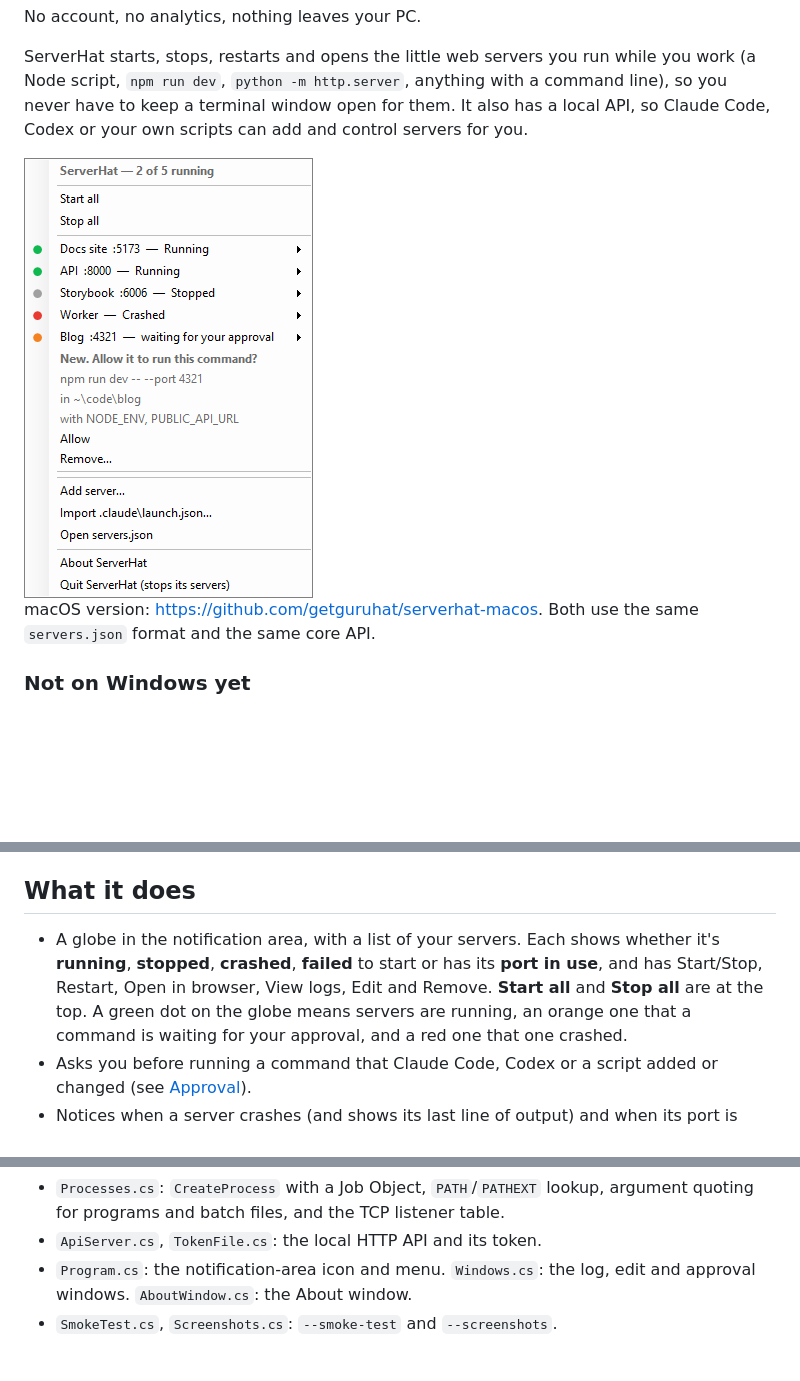
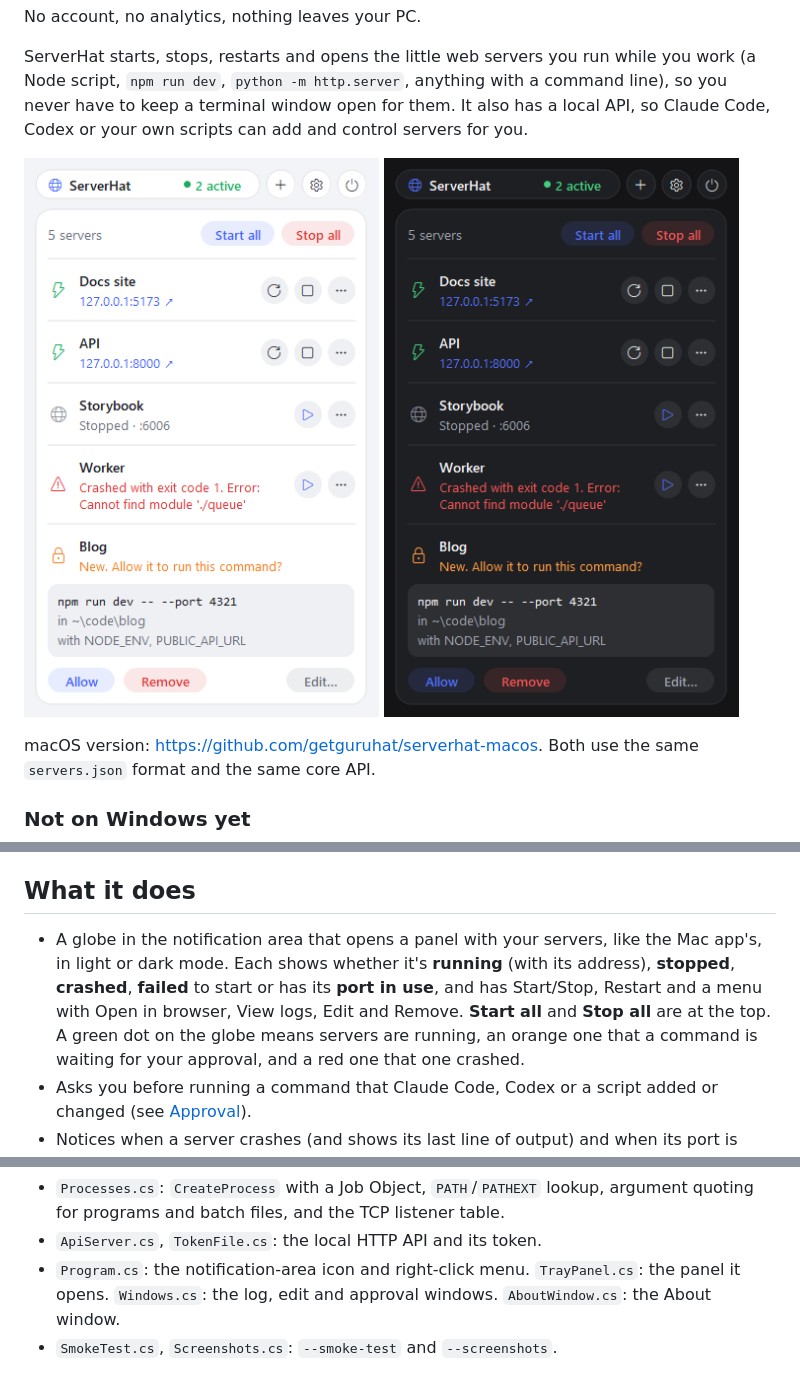
Before and after one commit to getguruhat/serverhat-windows, a Markdown page: README.md, 3 parts joined by grey strips. GitHub-like rendering; pictures changed too: docs/panel-dark.png (added), docs/panel.png (added); blank space fills up the shorter version.

```diff
--- a/README.md
+++ b/README.md
@@ -9,7 +9,7 @@ work (a Node script, `npm run dev`, `python -m http.server`, anything with a com
 line), so you never have to keep a terminal window open for them. It also has a local API,
 so Claude Code, Codex or your own scripts can add and control servers for you.
 
-<img src="docs/menu.png" width="289" alt="ServerHat's menu in the Windows notification area: five servers with their status, one of them waiting for approval with its command, folder and environment names, and Allow and Remove">
+<img src="docs/panel.png" width="360" alt="ServerHat's panel: two servers running with their addresses, one stopped, one crashed with its error, and one waiting for approval with its command, folder and environment names, and Allow and Remove"> <img src="docs/panel-dark.png" width="360" alt="The same panel in dark mode">
 
 macOS version: https://github.com/getguruhat/serverhat-macos. Both use the same
 `servers.json` format and the same core API.
@@ -25,10 +25,11 @@ but not yet all of its features. These are macOS-only for now:
 
 ## What it does
 
-- A globe in the notification area, with a list of your servers. Each shows whether it's
-  **running**, **stopped**, **crashed**, **failed** to start or has its **port in use**,
-  and has Start/Stop, Restart, Open in browser, View logs, Edit and Remove. **Start all**
-  and **Stop all** are at the top. A green dot on the globe means servers are running, an
+- A globe in the notification area that opens a panel with your servers, like the Mac
+  app's, in light or dark mode. Each shows whether it's **running** (with its address),
+  **stopped**, **crashed**, **failed** to start or has its **port in use**, and has
+  Start/Stop, Restart and a menu with Open in browser, View logs, Edit and Remove.
+  **Start all** and **Stop all** are at the top. A green dot on the globe means servers are running, an
   orange one that a command is waiting for your approval, and a red one that one crashed.
 - Asks you before running a command that Claude Code, Codex or a script added or changed
   (see [Approval](#approval)).
@@ -307,7 +315,8 @@ The code:
 - `Processes.cs`: `CreateProcess` with a Job Object, `PATH`/`PATHEXT` lookup, argument
   quoting for programs and batch files, and the TCP listener table.
 - `ApiServer.cs`, `TokenFile.cs`: the local HTTP API and its token.
-- `Program.cs`: the notification-area icon and menu. `Windows.cs`: the log, edit and
+- `Program.cs`: the notification-area icon and right-click menu. `TrayPanel.cs`: the
+  panel it opens. `Windows.cs`: the log, edit and
   approval windows. `AboutWindow.cs`: the About window.
 - `SmokeTest.cs`, `Screenshots.cs`: `--smoke-test` and `--screenshots`.
 
```
Also changed, not shown: other parts of README.md (+12 -5 lines), docs/approval.png, docs/edit.png.
